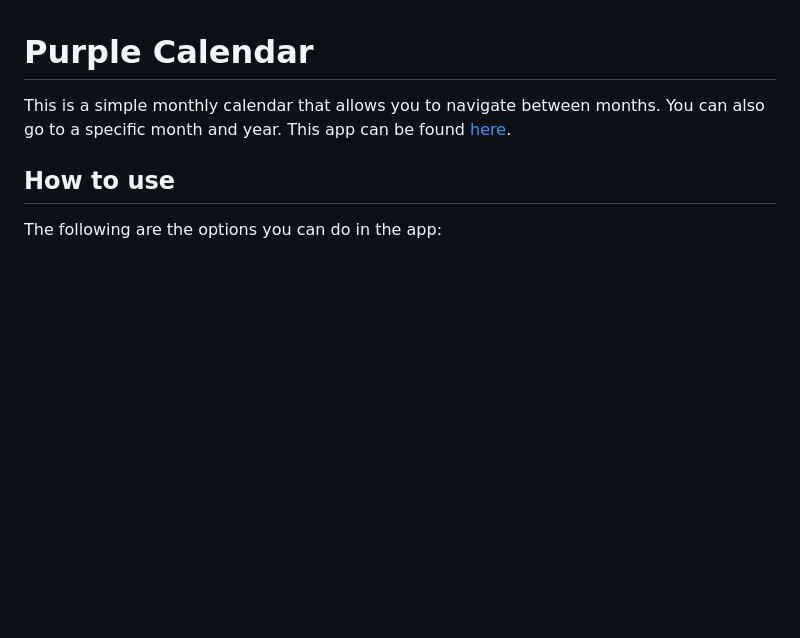
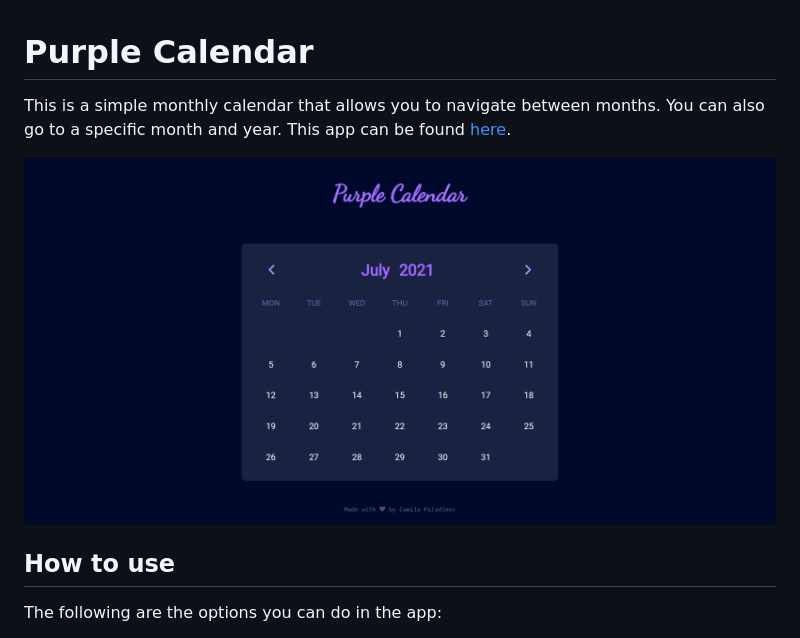
Before and after one commit to JaimeTR/Purple-Calendar, a Markdown page: README.md, the part around the change. Drawn GitHub-style; pictures changed too: img/photo.png (added); blank space fills up the shorter version.

Commit message:
Added photo

```diff
--- a/README.md
+++ b/README.md
@@ -1,6 +1,8 @@
 # Purple Calendar
 
 This is a simple monthly calendar that allows you to navigate between months. You can also go to a specific month and year. This app can be found [here](https://purple-calendar.netlify.app/).
+
+![photo](img/photo.png)
 
 ## How to use
 
```
